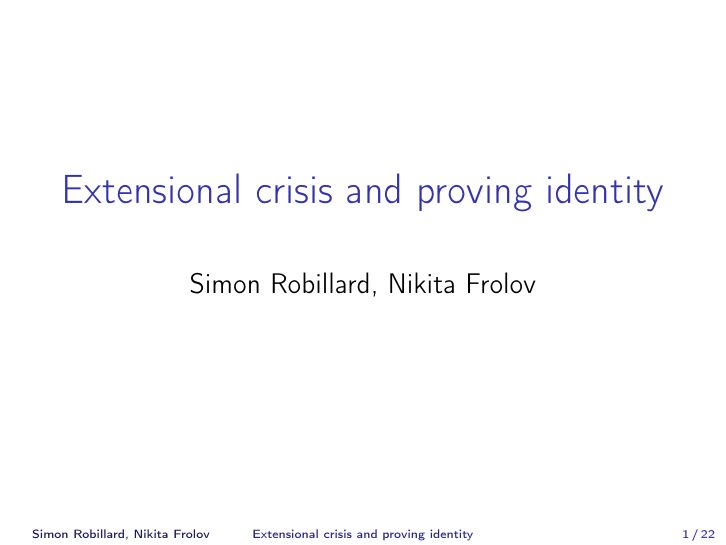
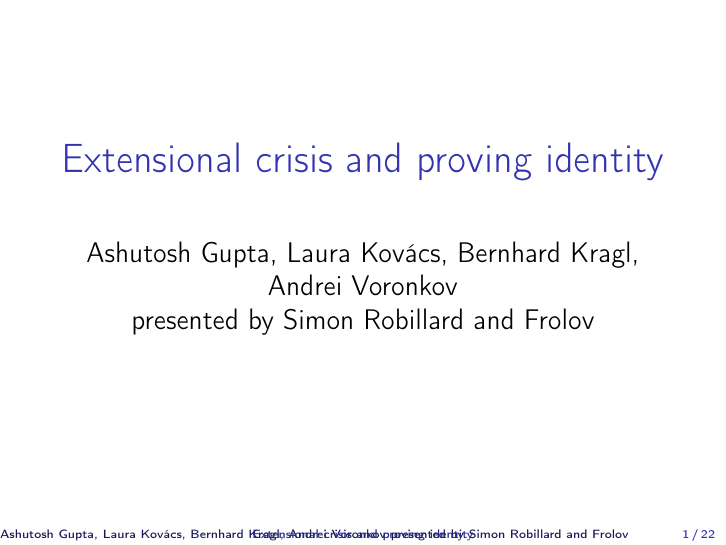
Before and after one commit to mkmks/FOTP2016-4, LaTeX slides (FOTP2016-4.tex): page 1 of 25. Compiled offline with pdfLaTeX.

Commit message:
authors vs. presenters

```diff
--- a/FOTP2016-4.tex
+++ b/FOTP2016-4.tex
@@ -19,7 +19,7 @@
 
 \title{Extensional crisis and proving identity}
 
-\author{Simon Robillard, Nikita Frolov}
+\author{Ashutosh Gupta, Laura Kovács, Bernhard Kragl, Andrei~Voronkov\\ presented by Simon Robillard and Frolov}
 \institute{}
 \date{}
 
```
